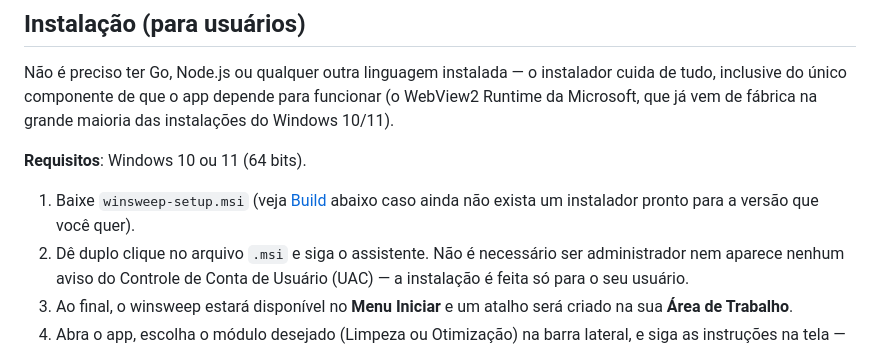
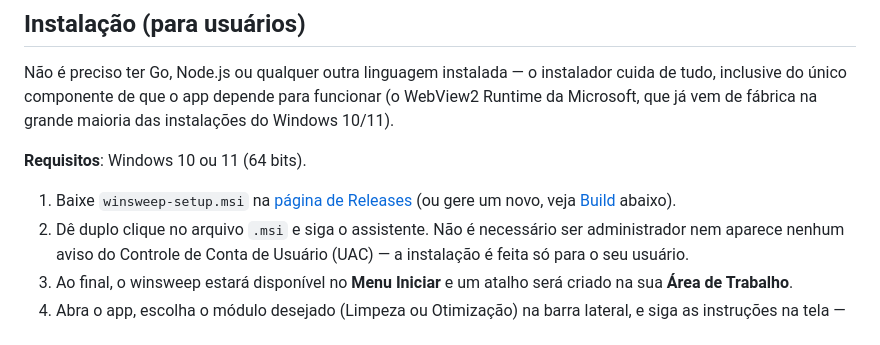
Before and after one commit to guivicentep/winsweep, a Markdown page: README.md, the part around the change. GitHub-like rendering.

Commit message:
docs: linkar README direto para a GitHub Release
Aponta as instruções de instalação para a página de releases em vez de
assumir que o usuário vai gerar o .msi localmente.

Co-Authored-By: Claude Sonnet 5 <noreply@anthropic.com>

```diff
--- a/README.md
+++ b/README.md
@@ -18,8 +18,8 @@ fábrica na grande maioria das instalações do Windows 10/11).
 
 **Requisitos**: Windows 10 ou 11 (64 bits).
 
-1. Baixe `winsweep-setup.msi` (veja [Build](#build-gerar-o-instalador) abaixo
-   caso ainda não exista um instalador pronto para a versão que você quer).
+1. Baixe `winsweep-setup.msi` na [página de Releases](https://github.com/guivicentep/winsweep/releases/latest)
+   (ou gere um novo, veja [Build](#build-gerar-o-instalador) abaixo).
 2. Dê duplo clique no arquivo `.msi` e siga o assistente. Não é necessário
    ser administrador nem aparece nenhum aviso do Controle de Conta de
    Usuário (UAC) — a instalação é feita só para o seu usuário.
```
